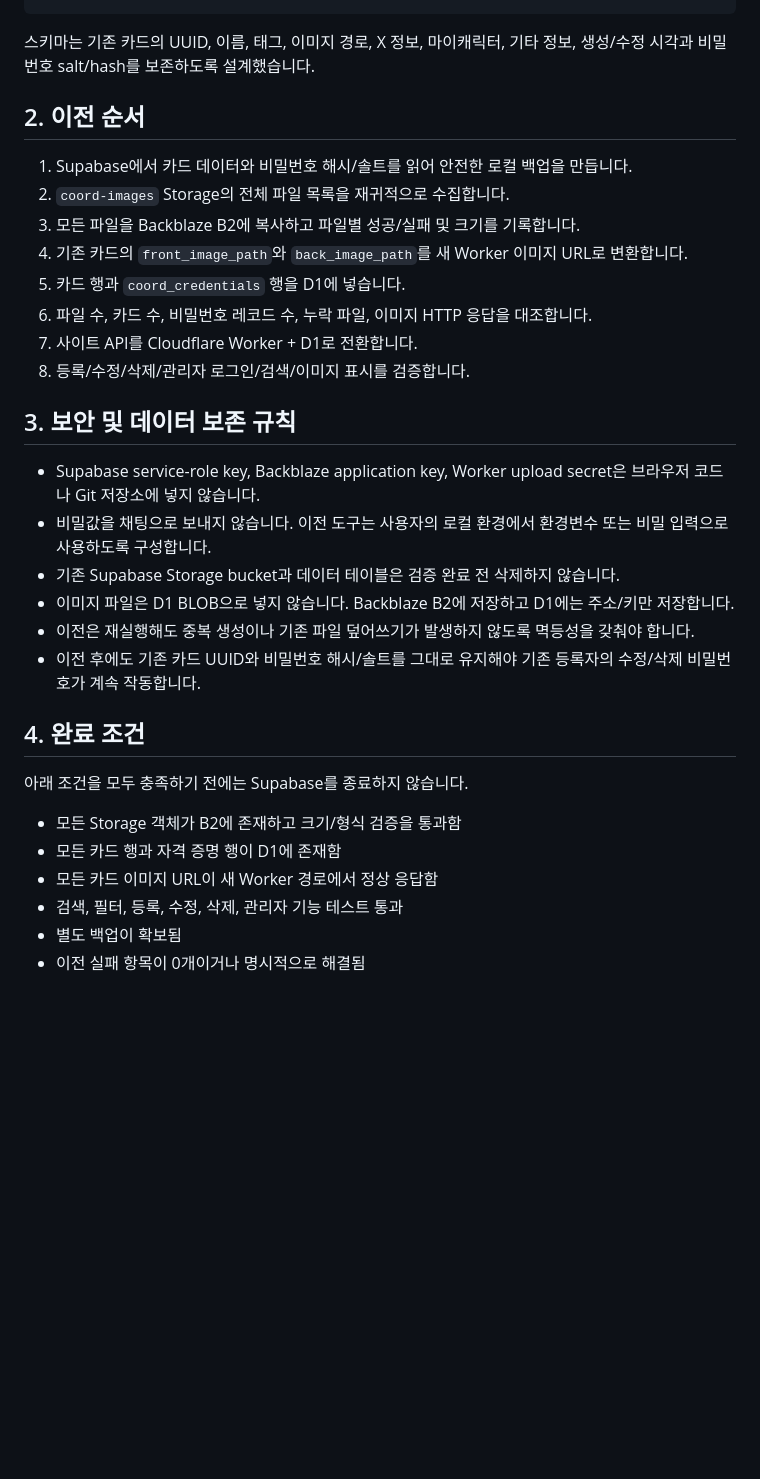
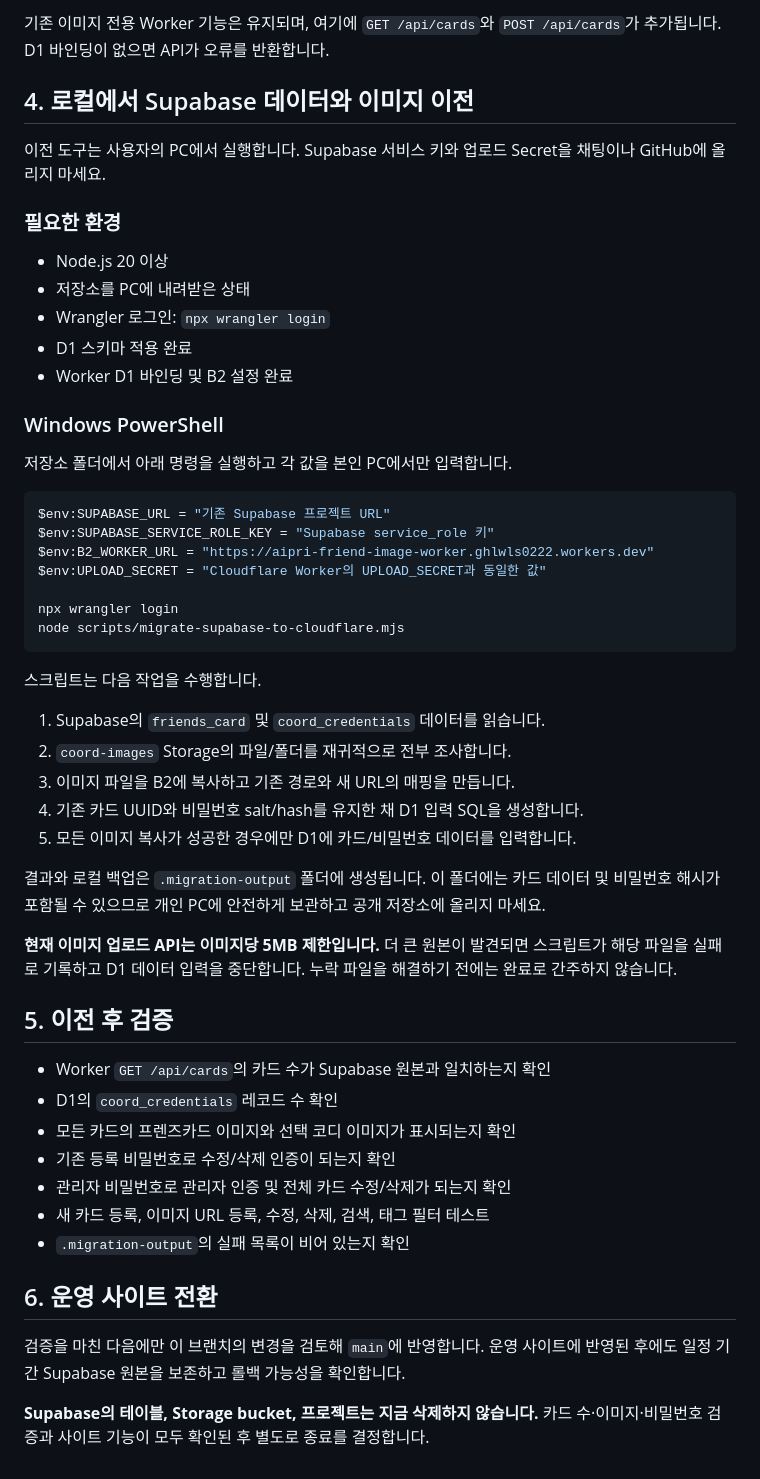
Before and after one commit to danwol-moon/aipri_friend_code, a Markdown page: CLOUDFLARE_MIGRATION.md, the part around one of its changes. Rendered like a GitHub page; blank space fills up the shorter version.

Commit message:
Document D1 binding, Worker deployment, and local migration steps

````diff
--- a/CLOUDFLARE_MIGRATION.md
+++ b/CLOUDFLARE_MIGRATION.md
@@ -31,34 +59,55 @@ npx wrangler d1 execute friends-card-db --remote --file=cloudflare/migrations/00
+기존 이미지 전용 Worker 기능은 유지되며, 여기에 `GET /api/cards`와 `POST /api/cards`가 추가됩니다. D1 바인딩이 없으면 API가 오류를 반환합니다.
+
+## 4. 로컬에서 Supabase 데이터와 이미지 이전
+
+이전 도구는 사용자의 PC에서 실행합니다. Supabase 서비스 키와 업로드 Secret을 채팅이나 GitHub에 올리지 마세요.
+
+### 필요한 환경
+
+- Node.js 20 이상
+- 저장소를 PC에 내려받은 상태
+- Wrangler 로그인: `npx wrangler login`
+- D1 스키마 적용 완료
+- Worker D1 바인딩 및 B2 설정 완료
+
+### Windows PowerShell
+
+저장소 폴더에서 아래 명령을 실행하고 각 값을 본인 PC에서만 입력합니다.
+
+```powershell
+$env:SUPABASE_URL = "기존 Supabase 프로젝트 URL"
+$env:SUPABASE_SERVICE_ROLE_KEY = "Supabase service_role 키"
+$env:B2_WORKER_URL = "https://aipri-friend-image-worker.ghlwls0222.workers.dev"
+$env:UPLOAD_SECRET = "Cloudflare Worker의 UPLOAD_SECRET과 동일한 값"
+
+npx wrangler login
+node scripts/migrate-supabase-to-cloudflare.mjs
 ```
 
-스키마는 기존 카드의 UUID, 이름, 태그, 이미지 경로, X 정보, 마이캐릭터, 기타 정보, 생성/수정 시각과 비밀번호 salt/hash를 보존하도록 설계했습니다.
+스크립트는 다음 작업을 수행합니다.
 
-## 2. 이전 순서
+1. Supabase의 `friends_card` 및 `coord_credentials` 데이터를 읽습니다.
+2. `coord-images` Storage의 파일/폴더를 재귀적으로 전부 조사합니다.
+3. 이미지 파일을 B2에 복사하고 기존 경로와 새 URL의 매핑을 만듭니다.
+4. 기존 카드 UUID와 비밀번호 salt/hash를 유지한 채 D1 입력 SQL을 생성합니다.
+5. 모든 이미지 복사가 성공한 경우에만 D1에 카드/비밀번호 데이터를 입력합니다.
 
-1. Supabase에서 카드 데이터와 비밀번호 해시/솔트를 읽어 안전한 로컬 백업을 만듭니다.
-2. `coord-images` Storage의 전체 파일 목록을 재귀적으로 수집합니다.
-3. 모든 파일을 Backblaze B2에 복사하고 파일별 성공/실패 및 크기를 기록합니다.
-4. 기존 카드의 `front_image_path`와 `back_image_path`를 새 Worker 이미지 URL로 변환합니다.
-5. 카드 행과 `coord_credentials` 행을 D1에 넣습니다.
-6. 파일 수, 카드 수, 비밀번호 레코드 수, 누락 파일, 이미지 HTTP 응답을 대조합니다.
-7. 사이트 API를 Cloudflare Worker + D1로 전환합니다.
-8. 등록/수정/삭제/관리자 로그인/검색/이미지 표시를 검증합니다.
+결과와 로컬 백업은 `.migration-output` 폴더에 생성됩니다. 이 폴더에는 카드 데이터 및 비밀번호 해시가 포함될 수 있으므로 개인 PC에 안전하게 보관하고 공개 저장소에 올리지 마세요.
 
-## 3. 보안 및 데이터 보존 규칙
+**현재 이미지 업로드 API는 이미지당 5MB 제한입니다.** 더 큰 원본이 발견되면 스크립트가 해당 파일을 실패로 기록하고 D1 데이터 입력을 중단합니다. 누락 파일을 해결하기 전에는 완료로 간주하지 않습니다.
 
-- Supabase service-role key, Backblaze application key, Worker upload secret은 브라우저 코드나 Git 저장소에 넣지 않습니다.
-- 비밀값을 채팅으로 보내지 않습니다. 이전 도구는 사용자의 로컬 환경에서 환경변수 또는 비밀 입력으로 사용하도록 구성합니다.
-- 기존 Supabase Storage bucket과 데이터 테이블은 검증 완료 전 삭제하지 않습니다.
-- 이미지 파일은 D1 BLOB으로 넣지 않습니다. Backblaze B2에 저장하고 D1에는 주소/키만 저장합니다.
-- 이전은 재실행해도 중복 생성이나 기존 파일 덮어쓰기가 발생하지 않도록 멱등성을 갖춰야 합니다.
-- 이전 후에도 기존 카드 UUID와 비밀번호 해시/솔트를 그대로 유지해야 기존 등록자의 수정/삭제 비밀번호가 계속 작동합니다.
+## 5. 이전 후 검증
 
-## 4. 완료 조건
+- Worker `GET /api/cards`의 카드 수가 Supabase 원본과 일치하는지 확인
+- D1의 `coord_credentials` 레코드 수 확인
+- 모든 카드의 프렌즈카드 이미지와 선택 코디 이미지가 표시되는지 확인
+- 기존 등록 비밀번호로 수정/삭제 인증이 되는지 확인
+- 관리자 비밀번호로 관리자 인증 및 전체 카드 수정/삭제가 되는지 확인
+- 새 카드 등록, 이미지 URL 등록, 수정, 삭제, 검색, 태그 필터 테스트
+- `.migration-output`의 실패 목록이 비어 있는지 확인
 
-아래 조건을 모두 충족하기 전에는 Supabase를 종료하지 않습니다.
+## 6. 운영 사이트 전환
 
-- 모든 Storage 객체가 B2에 존재하고 크기/형식 검증을 통과함
-- 모든 카드 행과 자격 증명 행이 D1에 존재함
-- 모든 카드 이미지 URL이 새 Worker 경로에서 정상 응답함
-- 검색, 필터, 등록, 수정, 삭제, 관리자 기능 테스트 통과
-- 별도 백업이 확보됨
-- 이전 실패 항목이 0개이거나 명시적으로 해결됨
+검증을 마친 다음에만 이 브랜치의 변경을 검토해 `main`에 반영합니다. 운영 사이트에 반영된 후에도 일정 기간 Supabase 원본을 보존하고 롤백 가능성을 확인합니다.
+
+**Supabase의 테이블, Storage bucket, 프로젝트는 지금 삭제하지 않습니다.** 카드 수·이미지·비밀번호 검증과 사이트 기능이 모두 확인된 후 별도로 종료를 결정합니다.
````
Also changed, not shown: other parts of CLOUDFLARE_MIGRATION.md (+44 -16 lines).
